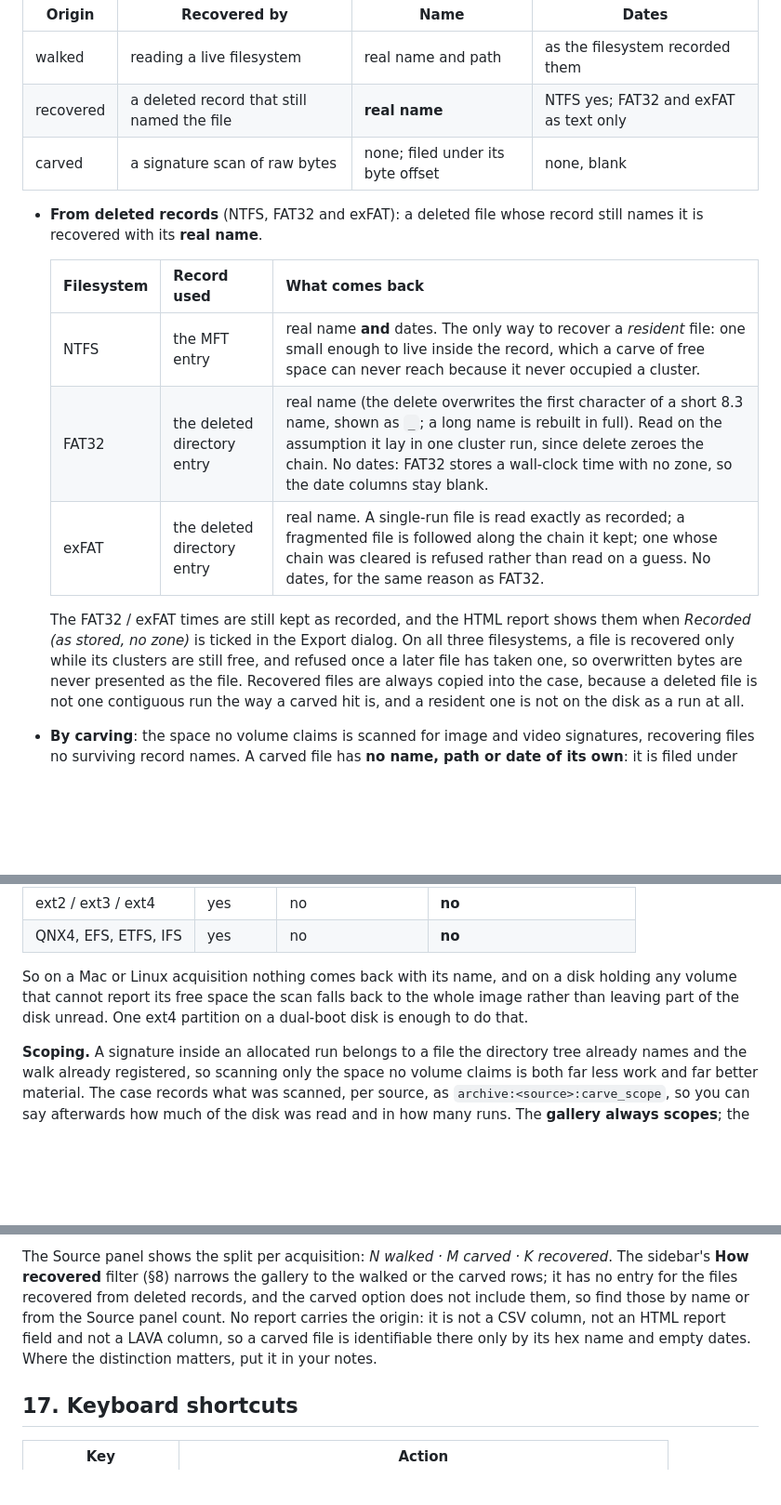
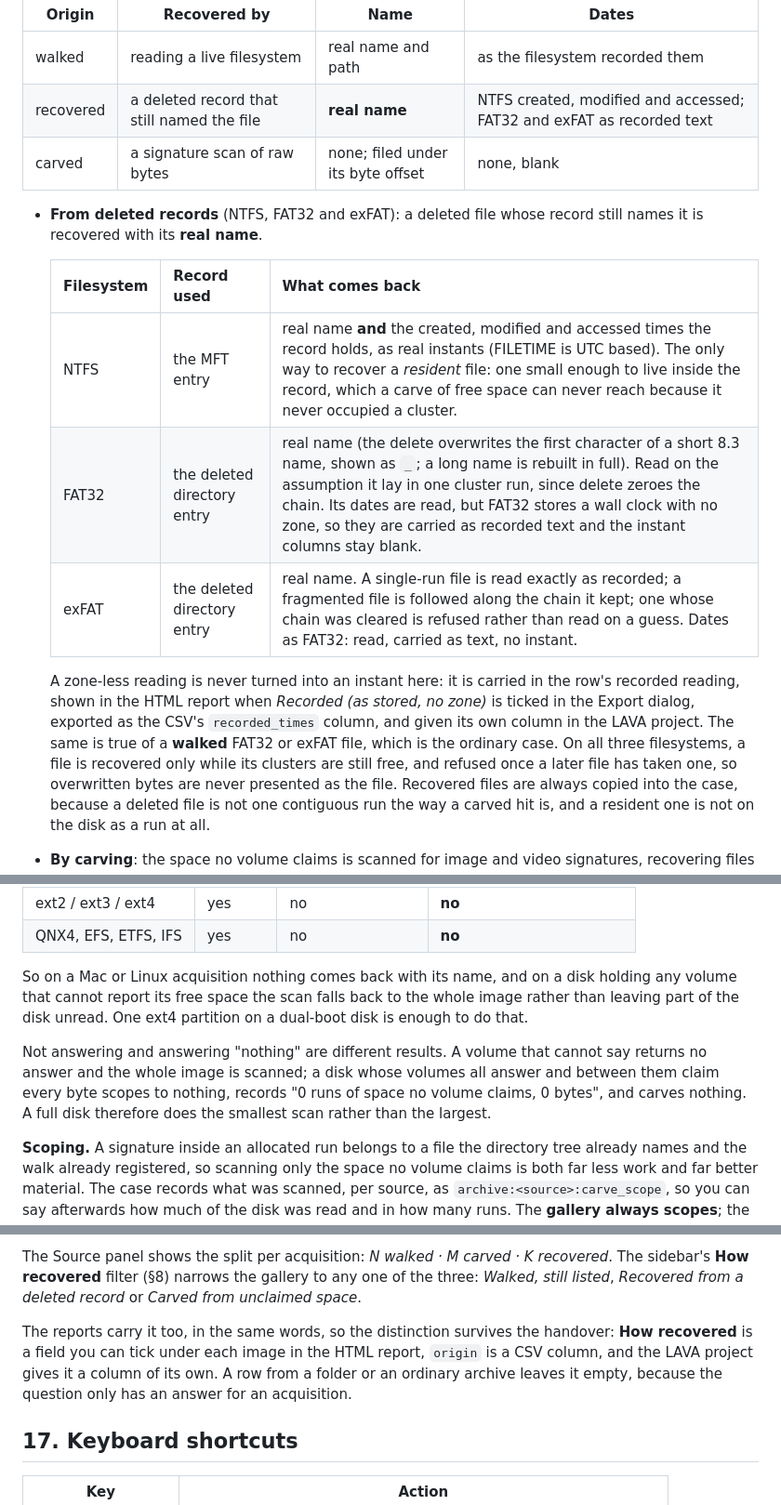
Before and after one commit to abrignoni/GLEAPP, a Markdown page: docs/MANUAL.md, 3 parts joined by grey strips. Shown at 93% size. Drawn GitHub-style; blank space fills up the shorter version.

Commit message:
docs(manual): follow qnxprobe 1.24 and the origin work
Four merged changes moved what the carving and reports sections describe, and
the manual still described the state before them.

- NTFS carries created, modified and accessed now, for a walked file as well as
  a recovered one, through NtfsWalker.stamps() in qnxprobe 1.24. The manual said
  "real name and dates" without saying which.
- FAT32 and exFAT dates are read. They are a wall clock with no zone, so they
  are carried as recorded text and no instant is made from them, which is a
  different statement from the "no dates" the table gave.
- The How recovered filter has an entry per origin, and the reports carry the
  origin: a CSV column, a field under each image in the HTML report, and a LAVA
  column. The section said no report carried it.
- A disk whose volumes all answer and claim every byte scopes to nothing rather
  than falling back to the whole image. Not answering and answering "nothing"
  are now different results and the section says so.

Section 14's field list gains the two new fields it can offer.

Co-Authored-By: Claude Opus 5 <noreply@anthropic.com>

```diff
--- a/docs/MANUAL.md
+++ b/docs/MANUAL.md
@@ -821,7 +822,7 @@ walk cannot reach, in two steps that produce different kinds of row.
 | Origin | Recovered by | Name | Dates |
 |---|---|---|---|
 | walked | reading a live filesystem | real name and path | as the filesystem recorded them |
-| recovered | a deleted record that still named the file | **real name** | NTFS yes; FAT32 and exFAT as text only |
+| recovered | a deleted record that still named the file | **real name** | NTFS created, modified and accessed; FAT32 and exFAT as recorded text |
 | carved | a signature scan of raw bytes | none; filed under its byte offset | none, blank |
 
 - **From deleted records** (NTFS, FAT32 and exFAT): a deleted file whose
@@ -829,13 +830,16 @@ walk cannot reach, in two steps that produce different kinds of row.
 
   | Filesystem | Record used | What comes back |
   |---|---|---|
-  | NTFS | the MFT entry | real name **and** dates. The only way to recover a *resident* file: one small enough to live inside the record, which a carve of free space can never reach because it never occupied a cluster. |
-  | FAT32 | the deleted directory entry | real name (the delete overwrites the first character of a short 8.3 name, shown as `_`; a long name is rebuilt in full). Read on the assumption it lay in one cluster run, since delete zeroes the chain. No dates: FAT32 stores a wall-clock time with no zone, so the date columns stay blank. |
-  | exFAT | the deleted directory entry | real name. A single-run file is read exactly as recorded; a fragmented file is followed along the chain it kept; one whose chain was cleared is refused rather than read on a guess. No dates, for the same reason as FAT32. |
+  | NTFS | the MFT entry | real name **and** the created, modified and accessed times the record holds, as real instants (FILETIME is UTC based). The only way to recover a *resident* file: one small enough to live inside the record, which a carve of free space can never reach because it never occupied a cluster. |
+  | FAT32 | the deleted directory entry | real name (the delete overwrites the first character of a short 8.3 name, shown as `_`; a long name is rebuilt in full). Read on the assumption it lay in one cluster run, since delete zeroes the chain. Its dates are read, but FAT32 stores a wall clock with no zone, so they are carried as recorded text and the instant columns stay blank. |
+  | exFAT | the deleted directory entry | real name. A single-run file is read exactly as recorded; a fragmented file is followed along the chain it kept; one whose chain was cleared is refused rather than read on a guess. Dates as FAT32: read, carried as text, no instant. |
 
-  The FAT32 / exFAT times are still kept as recorded, and the HTML report
-  shows them when *Recorded (as stored, no zone)* is ticked in the Export
-  dialog. On all three filesystems, a file is recovered only while its
+  A zone-less reading is never turned into an instant here: it is carried in
+  the row's recorded reading, shown in the HTML report when *Recorded (as
+  stored, no zone)* is ticked in the Export dialog, exported as the CSV's
+  `recorded_times` column, and given its own column in the LAVA project. The
+  same is true of a **walked** FAT32 or exFAT file, which is the ordinary case.
+  On all three filesystems, a file is recovered only while its
   clusters are still free, and refused once a later file has taken one, so
   overwritten bytes are never presented as the file. Recovered files are
   always copied into the case, because a deleted file is not one contiguous
@@ -879,6 +883,12 @@ disk holding any volume that cannot report its free space the scan falls back
 to the whole image rather than leaving part of the disk unread. One ext4
 partition on a dual-boot disk is enough to do that.
 
+Not answering and answering "nothing" are different results. A volume that
+cannot say returns no answer and the whole image is scanned; a disk whose
+volumes all answer and between them claim every byte scopes to nothing, records
+"0 runs of space no volume claims, 0 bytes", and carves nothing. A full disk
+therefore does the smallest scan rather than the largest.
+
 **Scoping.** A signature inside an allocated run belongs to a file the
 directory tree already names and the walk already registered, so scanning only
 the space no volume claims is both far less work and far better material. The
@@ -914,12 +924,14 @@ currently carry that distinction onto the row.
 
 The Source panel shows the split per acquisition: *N walked · M carved · K
 recovered*. The sidebar's **How recovered** filter (§8) narrows the gallery to
-the walked or the carved rows; it has no entry for the files recovered from
-deleted records, and the carved option does not include them, so find those by
-name or from the Source panel count. No report carries the origin: it is not a
-CSV column, not an HTML report field and not a LAVA column, so a carved file is
-identifiable there only by its hex name and empty dates. Where the distinction
-matters, put it in your notes.
+any one of the three: *Walked, still listed*, *Recovered from a deleted record*
+or *Carved from unclaimed space*.
+
+The reports carry it too, in the same words, so the distinction survives the
+handover: **How recovered** is a field you can tick under each image in the HTML
+report, `origin` is a CSV column, and the LAVA project gives it a column of its
+own. A row from a folder or an ordinary archive leaves it empty, because the
+question only has an answer for an acquisition.
 
 ## 17. Keyboard shortcuts
 
```
Also changed, not shown: other parts of docs/MANUAL.md (+1 -0 lines).
